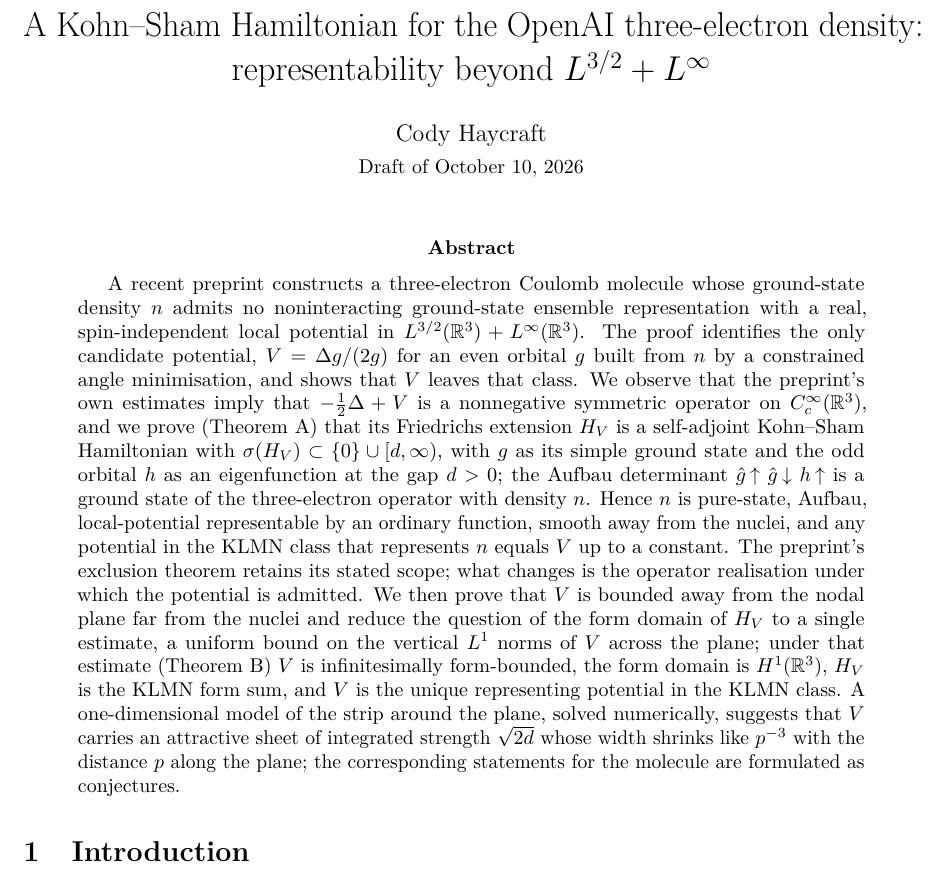
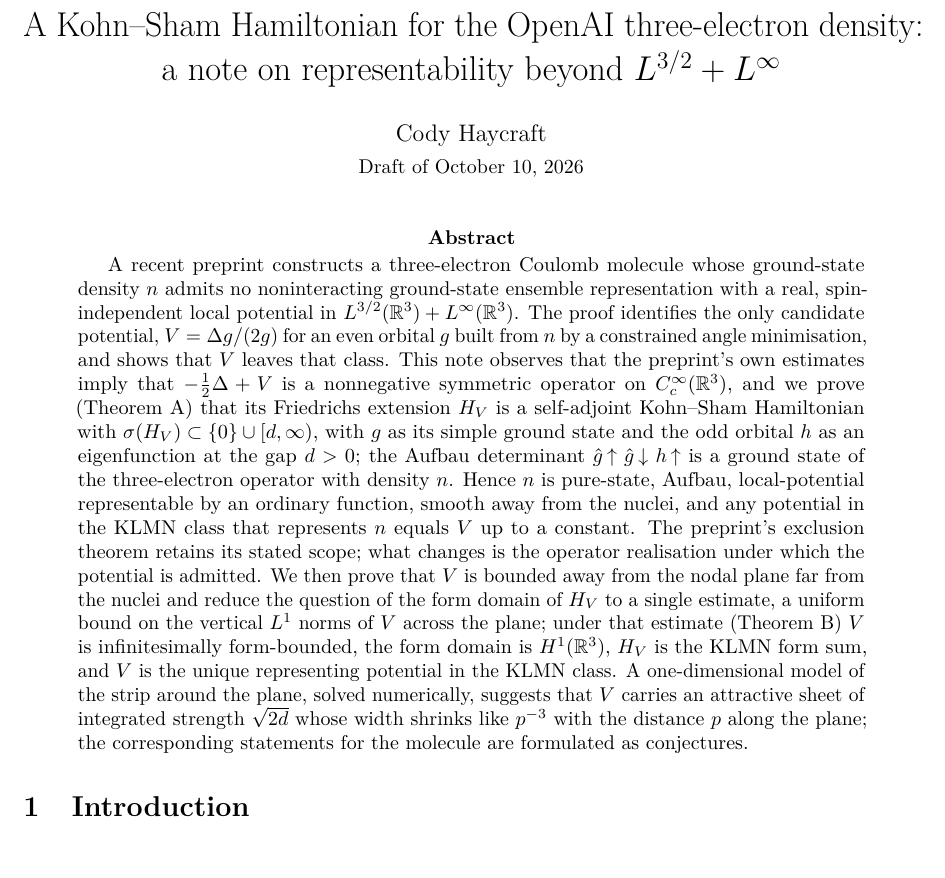
Before and after one commit to Hadron90/kohn-sham-representability, a LaTeX paper (paper/main.tex): part of page 1 of 18, cut so that both start at the same text. Compiled offline with pdfLaTeX.

Commit message:
Retitle as a note; abstract wording
Co-Authored-By: Claude Fable 5.1 <noreply@anthropic.com>

```diff
--- a/paper/main.tex
+++ b/paper/main.tex
@@ -42,7 +42,7 @@
 \DeclareMathOperator{\ess}{ess}
 \newcommand{\hg}{\hat g}
 
-\title{A Kohn--Sham Hamiltonian for the OpenAI three-electron density:\\ representability beyond $L^{3/2}+L^\infty$}
+\title{A Kohn--Sham Hamiltonian for the OpenAI three-electron density:\\ a note on representability beyond $L^{3/2}+L^\infty$}
 \author{Cody Haycraft\\[2pt] \small Draft of \today}
 \date{}
 
@@ -50,7 +50,7 @@
 \maketitle
 
 \begin{abstract}
-A recent preprint constructs a three-electron Coulomb molecule whose ground-state density $n$ admits no noninteracting ground-state ensemble representation with a real, spin-independent local potential in $\LL$. The proof identifies the only candidate potential, $V=\Delta g/(2g)$ for an even orbital $g$ built from $n$ by a constrained angle minimisation, and shows that $V$ leaves that class. We observe that the preprint's own estimates imply that $-\tfrac12\Delta+V$ is a nonnegative symmetric operator on $C_c^\infty(\R^3)$, and we prove (Theorem~A) that its Friedrichs extension $H_V$ is a self-adjoint Kohn--Sham Hamiltonian with $\sigma(H_V)\subset\{0\}\cup[d,\infty)$, with $g$ as its simple ground state and the odd orbital $h$ as an eigenfunction at the gap $d>0$; the Aufbau determinant $\hg\!\uparrow\hg\!\downarrow h\!\uparrow$ is a ground state of the three-electron operator with density $n$. Hence $n$ is pure-state, Aufbau, local-potential representable by an ordinary function, smooth away from the nuclei, and any potential in the KLMN class that represents $n$ equals $V$ up to a constant. The preprint's exclusion theorem retains its stated scope; what changes is the operator realisation under which the potential is admitted. We then prove that $V$ is bounded away from the nodal plane far from the nuclei and reduce the question of the form domain of $H_V$ to a single estimate, a uniform bound on the vertical $L^1$ norms of $V$ across the plane; under that estimate (Theorem~B) $V$ is infinitesimally form-bounded, the form domain is $H^1(\R^3)$, $H_V$ is the KLMN form sum, and $V$ is the unique representing potential in the KLMN class. A one-dimensional model of the strip around the plane, solved numerically, suggests that $V$ carries an attractive sheet of integrated strength $\sqrt{2d}$ whose width shrinks like $p^{-3}$ with the distance $p$ along the plane; the corresponding statements for the molecule are formulated as conjectures.
+A recent preprint constructs a three-electron Coulomb molecule whose ground-state density $n$ admits no noninteracting ground-state ensemble representation with a real, spin-independent local potential in $\LL$. The proof identifies the only candidate potential, $V=\Delta g/(2g)$ for an even orbital $g$ built from $n$ by a constrained angle minimisation, and shows that $V$ leaves that class. This note observes that the preprint's own estimates imply that $-\tfrac12\Delta+V$ is a nonnegative symmetric operator on $C_c^\infty(\R^3)$, and we prove (Theorem~A) that its Friedrichs extension $H_V$ is a self-adjoint Kohn--Sham Hamiltonian with $\sigma(H_V)\subset\{0\}\cup[d,\infty)$, with $g$ as its simple ground state and the odd orbital $h$ as an eigenfunction at the gap $d>0$; the Aufbau determinant $\hg\!\uparrow\hg\!\downarrow h\!\uparrow$ is a ground state of the three-electron operator with density $n$. Hence $n$ is pure-state, Aufbau, local-potential representable by an ordinary function, smooth away from the nuclei, and any potential in the KLMN class that represents $n$ equals $V$ up to a constant. The preprint's exclusion theorem retains its stated scope; what changes is the operator realisation under which the potential is admitted. We then prove that $V$ is bounded away from the nodal plane far from the nuclei and reduce the question of the form domain of $H_V$ to a single estimate, a uniform bound on the vertical $L^1$ norms of $V$ across the plane; under that estimate (Theorem~B) $V$ is infinitesimally form-bounded, the form domain is $H^1(\R^3)$, $H_V$ is the KLMN form sum, and $V$ is the unique representing potential in the KLMN class. A one-dimensional model of the strip around the plane, solved numerically, suggests that $V$ carries an attractive sheet of integrated strength $\sqrt{2d}$ whose width shrinks like $p^{-3}$ with the distance $p$ along the plane; the corresponding statements for the molecule are formulated as conjectures.
 \end{abstract}
 
 \section{Introduction}
```
Also changed, not shown: README.md, paper/draft.pdf.
